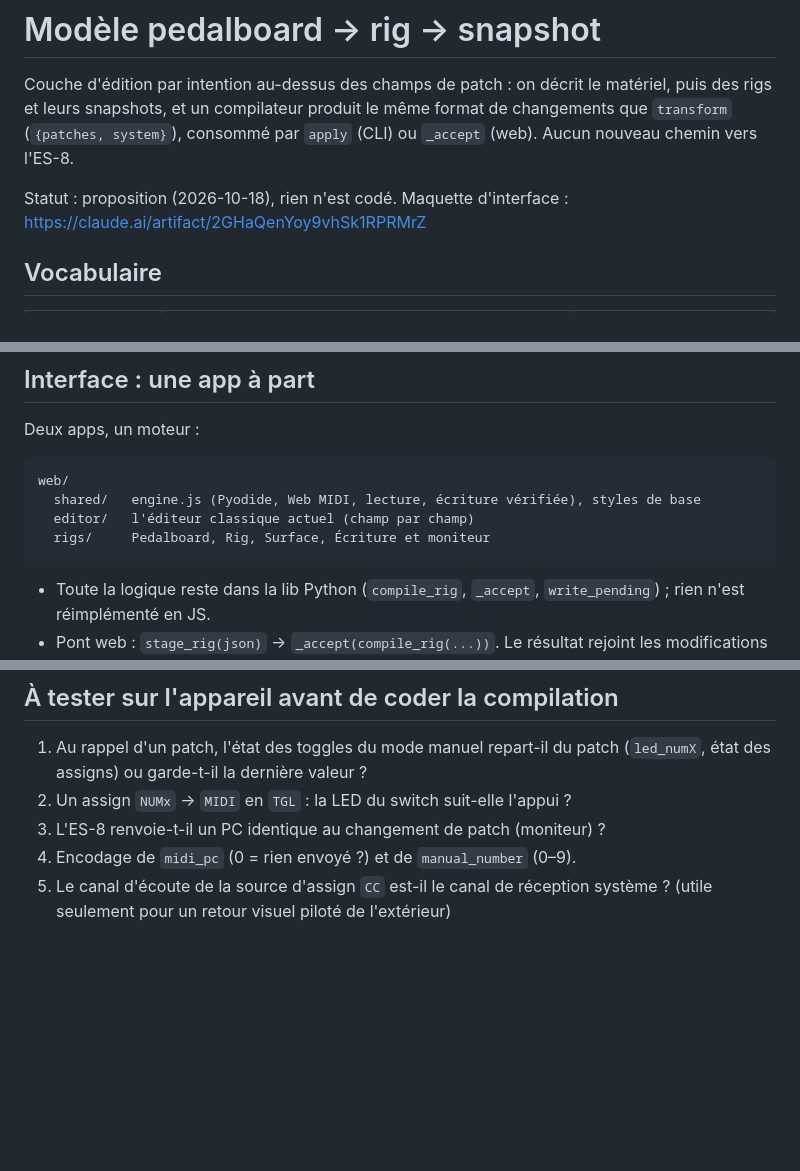
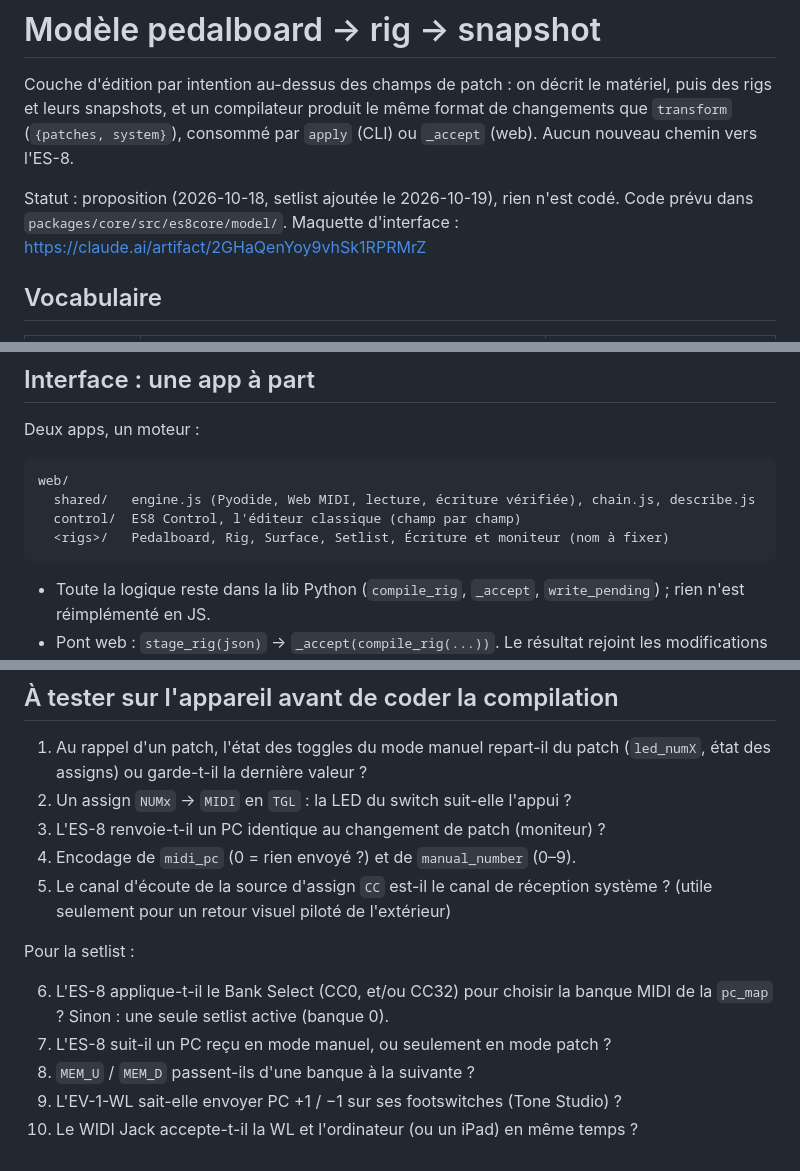
Before and after one commit to jpecquais/es8-stage, a Markdown page: docs/rig-model.md, 3 parts joined by grey strips. GitHub-like rendering; blank space fills up the shorter version.

````diff
--- a/docs/rig-model.md
+++ b/docs/rig-model.md
@@ -5,7 +5,8 @@ matériel, puis des rigs et leurs snapshots, et un compilateur produit le même
 format de changements que `transform` (`{patches, system}`), consommé par
 `apply` (CLI) ou `_accept` (web). Aucun nouveau chemin vers l'ES-8.
 
-Statut : proposition (2026-10-18), rien n'est codé. Maquette d'interface :
+Statut : proposition (2026-10-18, setlist ajoutée le 2026-10-19), rien n'est
+codé. Code prévu dans `packages/core/src/es8core/model/`. Maquette d'interface :
 https://claude.ai/artifact/2GHaQenYoy9vhSk1RPRMrZ
 
 ## Vocabulaire
@@ -184,9 +232,9 @@ Deux apps, un moteur :
 
 ```
 web/
-  shared/   engine.js (Pyodide, Web MIDI, lecture, écriture vérifiée), styles de base
-  editor/   l'éditeur classique actuel (champ par champ)
-  rigs/     Pedalboard, Rig, Surface, Écriture et moniteur
+  shared/   engine.js (Pyodide, Web MIDI, lecture, écriture vérifiée), chain.js, describe.js
+  control/  ES8 Control, l'éditeur classique (champ par champ)
+  <rigs>/   Pedalboard, Rig, Surface, Setlist, Écriture et moniteur (nom à fixer)
 ```
 
 - Toute la logique reste dans la lib Python (`compile_rig`, `_accept`,
@@ -208,3 +256,12 @@ web/
 4. Encodage de `midi_pc` (0 = rien envoyé ?) et de `manual_number` (0–9).
 5. Le canal d'écoute de la source d'assign `CC` est-il le canal de réception
    système ? (utile seulement pour un retour visuel piloté de l'extérieur)
+
+Pour la setlist :
+
+6. L'ES-8 applique-t-il le Bank Select (CC0, et/ou CC32) pour choisir la
+   banque MIDI de la `pc_map` ? Sinon : une seule setlist active (banque 0).
+7. L'ES-8 suit-il un PC reçu en mode manuel, ou seulement en mode patch ?
+8. `MEM_U` / `MEM_D` passent-ils d'une banque à la suivante ?
+9. L'EV-1-WL sait-elle envoyer PC +1 / −1 sur ses footswitches (Tone Studio) ?
+10. Le WIDI Jack accepte-t-il la WL et l'ordinateur (ou un iPad) en même temps ?
````
Also changed, not shown: other parts of docs/rig-model.md (+50 -3 lines).
